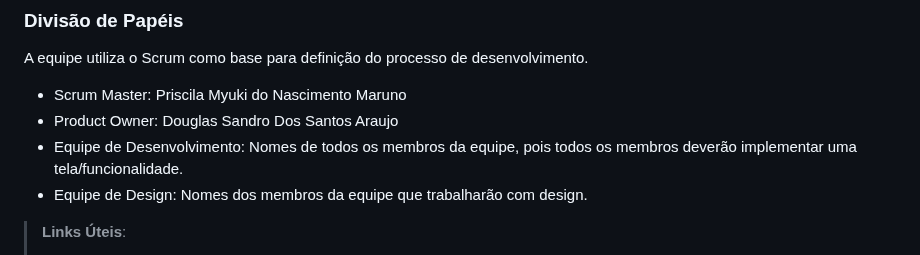
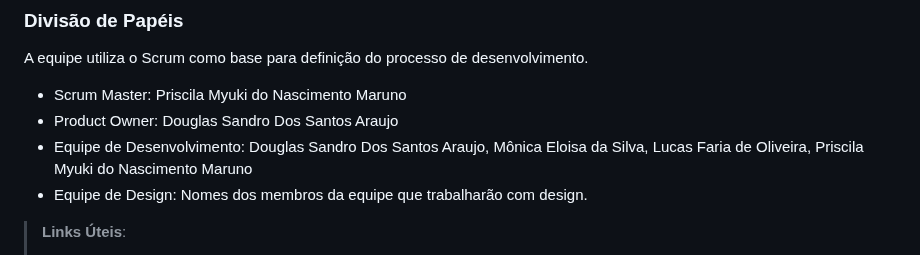
Before and after one commit to ICEI-PUC-Minas-PMV-ADS/pmv-ads-2023-2-e1-proj-web-t14-pmv-ads-2023-2-e1-ProjCatalogoMercado, a Markdown page: documentos/03-Metodologia.md, the part around the change. Rendered like a GitHub page.

```diff
--- a/documentos/03-Metodologia.md
+++ b/documentos/03-Metodologia.md
@@ -15,7 +15,7 @@ A equipe utiliza o Scrum como base para definição do processo de desenvolvimen
 
 - Scrum Master: Priscila Myuki do Nascimento Maruno
 - Product Owner: Douglas Sandro Dos Santos Araujo
-- Equipe de Desenvolvimento: Nomes de todos os membros da equipe, pois todos os membros deverão implementar uma tela/funcionalidade.
+- Equipe de Desenvolvimento: Douglas Sandro Dos Santos Araujo, Mônica Eloisa da Silva, Lucas Faria de Oliveira, Priscila Myuki do Nascimento Maruno
 - Equipe de Design: Nomes dos membros da equipe que trabalharão com design.
 
 > **Links Úteis**:
```
